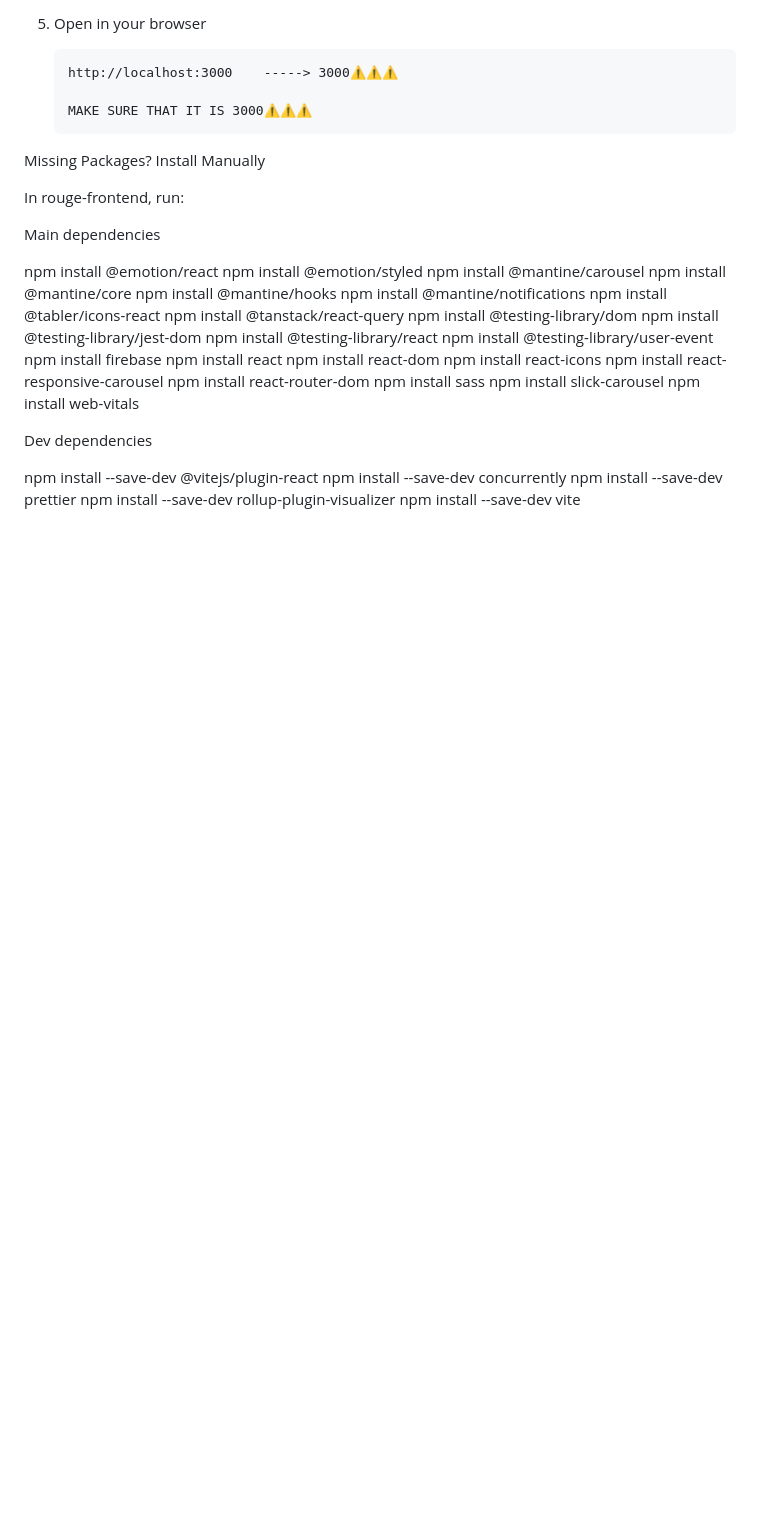
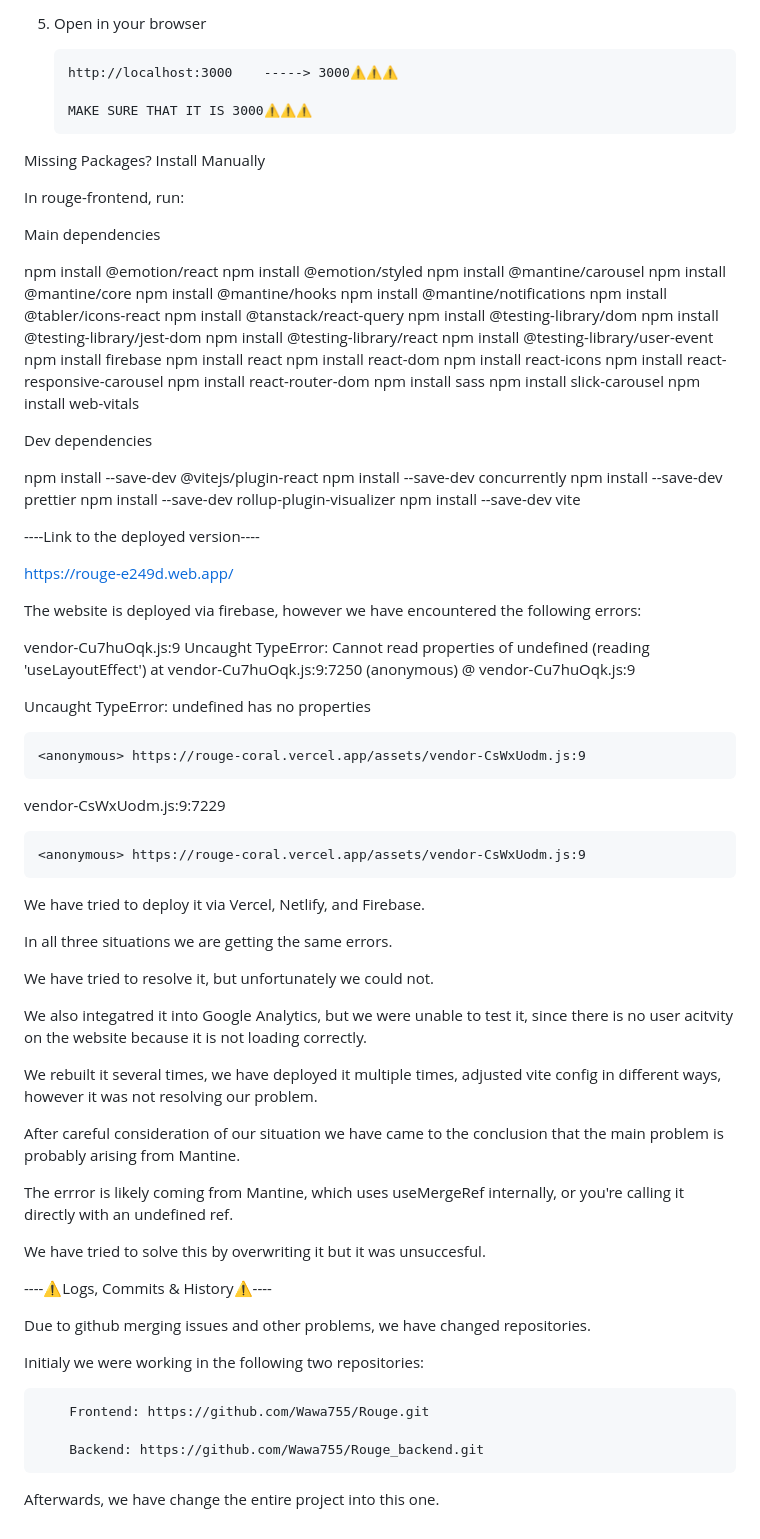
Before and after one commit to KatarinaBajnokova/rouge-backend, a Markdown page: README.md, the part around one of its changes. GitHub-like rendering; blank space fills up the shorter version.

```diff
--- a/README.md
+++ b/README.md
@@ -134,3 +134,49 @@ npm install --save-dev concurrently
 npm install --save-dev prettier
 npm install --save-dev rollup-plugin-visualizer
 npm install --save-dev vite
+
+----Link to the deployed version----
+
+https://rouge-e249d.web.app/
+
+The website is deployed via firebase, however we have encountered the following errors:
+
+vendor-Cu7huOqk.js:9  Uncaught TypeError: Cannot read properties of undefined (reading 'useLayoutEffect')
+    at vendor-Cu7huOqk.js:9:7250
+(anonymous) @ vendor-Cu7huOqk.js:9
+
+Uncaught TypeError: undefined has no properties
+
+    <anonymous> https://rouge-coral.vercel.app/assets/vendor-CsWxUodm.js:9
+
+vendor-CsWxUodm.js:9:7229
+
+    <anonymous> https://rouge-coral.vercel.app/assets/vendor-CsWxUodm.js:9
+
+We have tried to deploy it via Vercel, Netlify, and Firebase.
+
+In all three situations we are getting the same errors.
+
+We have tried to resolve it, but unfortunately we could not.
+
+We also integatred it into Google Analytics, but we were unable to test it, since there is no user acitvity on the website because it is not loading correctly.
+
+We rebuilt it several times, we have deployed it multiple times, adjusted vite config in different ways, however it was not resolving our problem.
+
+After careful consideration of our situation we have came to the conclusion that the main problem is probably arising from Mantine.
+
+The errror is likely coming from Mantine, which uses useMergeRef internally, or you're calling it directly with an undefined ref.
+
+We have tried to solve this by overwriting it but it was unsuccesful.
+
+----⚠️Logs, Commits & History⚠️----
+
+Due to github merging issues and other problems, we have changed repositories.
+
+Initialy we were working in the following two repositories:
+
+        Frontend: https://github.com/Wawa755/Rouge.git
+
+        Backend: https://github.com/Wawa755/Rouge_backend.git
+
+Afterwards, we have change the entire project into this one.
```
Also changed, not shown: other parts of README.md (+2 -2 lines).
